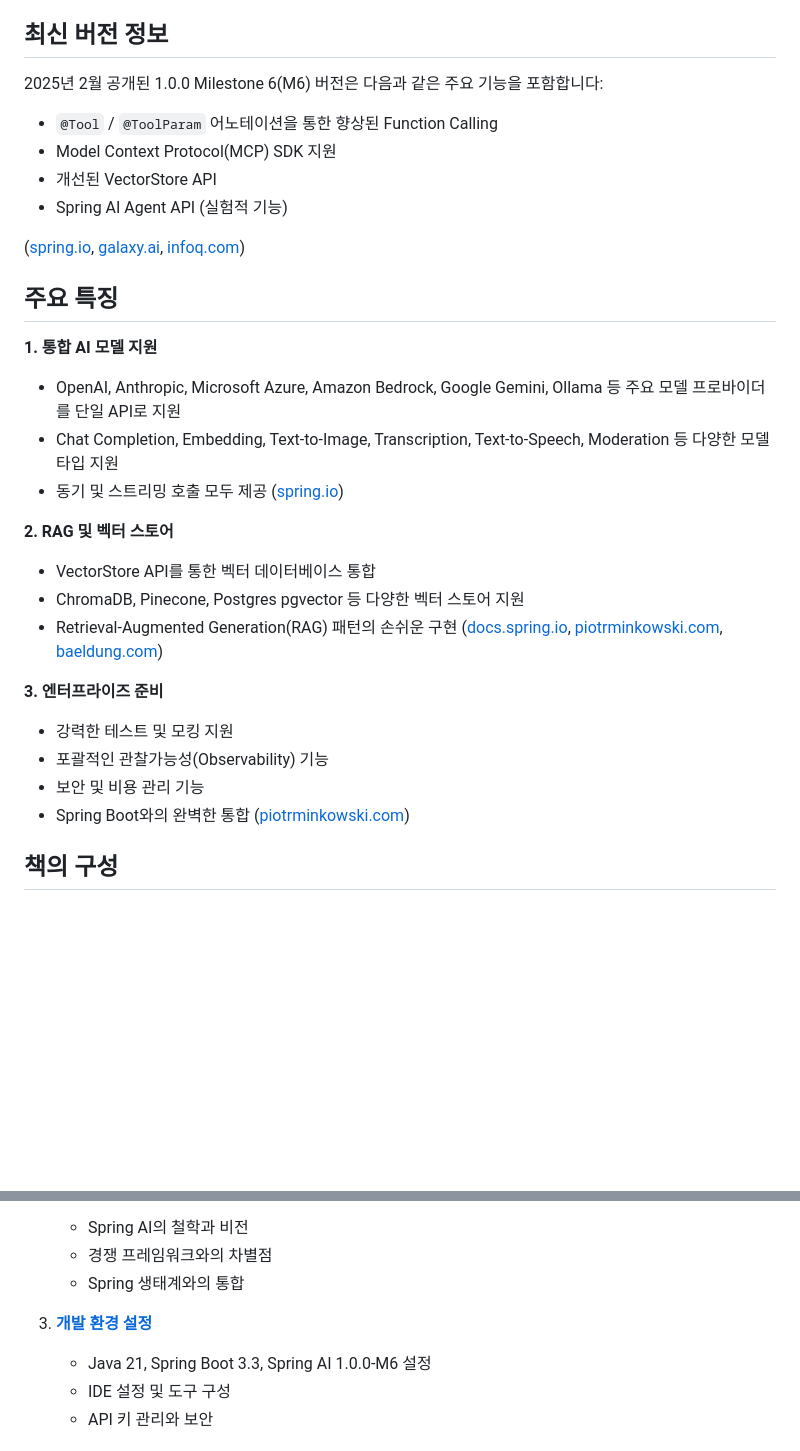
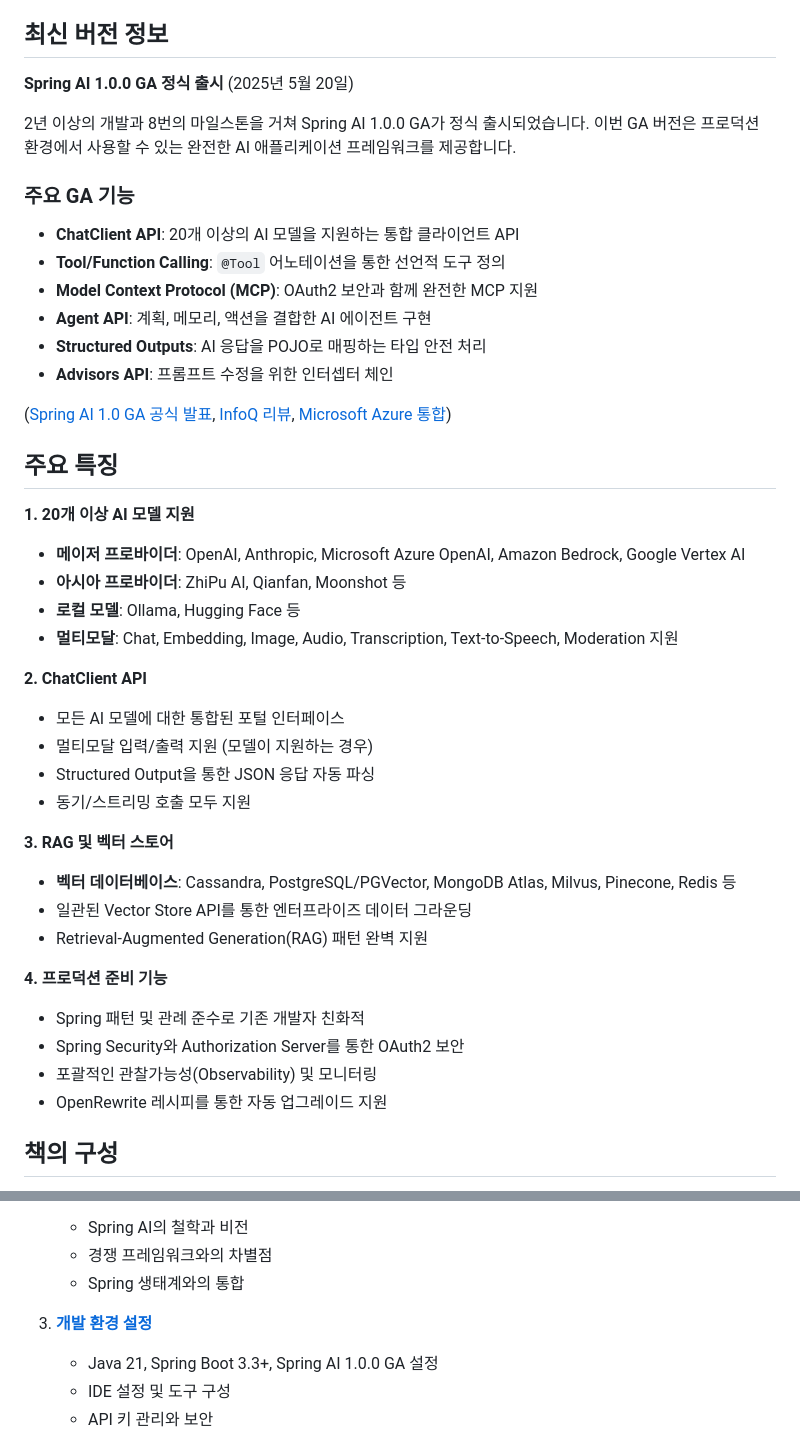
Before and after one commit to revfactory/spring-ai-book, a Markdown page: README.md, 2 parts joined by grey strips. GitHub-like rendering; blank space fills up the shorter version.

```diff
--- a/README.md
+++ b/README.md
@@ -4,31 +4,44 @@ Spring AI는 Spring 생태계의 모듈화·POJO 지향 철학을 AI 도메인
 
 ## 최신 버전 정보
 
-2025년 2월 공개된 1.0.0 Milestone 6(M6) 버전은 다음과 같은 주요 기능을 포함합니다:
-- `@Tool` / `@ToolParam` 어노테이션을 통한 향상된 Function Calling
-- Model Context Protocol(MCP) SDK 지원
-- 개선된 VectorStore API
-- Spring AI Agent API (실험적 기능)
+**Spring AI 1.0.0 GA 정식 출시** (2025년 5월 20일)
 
-([spring.io][1], [galaxy.ai][2], [infoq.com][3])
+2년 이상의 개발과 8번의 마일스톤을 거쳐 Spring AI 1.0.0 GA가 정식 출시되었습니다. 이번 GA 버전은 프로덕션 환경에서 사용할 수 있는 완전한 AI 애플리케이션 프레임워크를 제공합니다.
+
+### 주요 GA 기능
+- **ChatClient API**: 20개 이상의 AI 모델을 지원하는 통합 클라이언트 API
+- **Tool/Function Calling**: `@Tool` 어노테이션을 통한 선언적 도구 정의
+- **Model Context Protocol (MCP)**: OAuth2 보안과 함께 완전한 MCP 지원
+- **Agent API**: 계획, 메모리, 액션을 결합한 AI 에이전트 구현
+- **Structured Outputs**: AI 응답을 POJO로 매핑하는 타입 안전 처리
+- **Advisors API**: 프롬프트 수정을 위한 인터셉터 체인
+
+([Spring AI 1.0 GA 공식 발표](https://spring.io/blog/2025/05/20/spring-ai-1-0-GA-released/), [InfoQ 리뷰](https://www.infoq.com/news/2025/05/spring-ai-1-0-streamlines-apps/), [Microsoft Azure 통합](https://techcommunity.microsoft.com/blog/appsonazureblog/spring-ai-1-0-ga-is-here---build-java-ai-apps-end-to-end-on-azure-today/4414763))
 
 ## 주요 특징
 
-**1. 통합 AI 모델 지원**
-- OpenAI, Anthropic, Microsoft Azure, Amazon Bedrock, Google Gemini, Ollama 등 주요 모델 프로바이더를 단일 API로 지원
-- Chat Completion, Embedding, Text-to-Image, Transcription, Text-to-Speech, Moderation 등 다양한 모델 타입 지원
-- 동기 및 스트리밍 호출 모두 제공 ([spring.io][4])
+**1. 20개 이상 AI 모델 지원**
+- **메이저 프로바이더**: OpenAI, Anthropic, Microsoft Azure OpenAI, Amazon Bedrock, Google Vertex AI
+- **아시아 프로바이더**: ZhiPu AI, Qianfan, Moonshot 등
+- **로컬 모델**: Ollama, Hugging Face 등
+- **멀티모달**: Chat, Embedding, Image, Audio, Transcription, Text-to-Speech, Moderation 지원
 
-**2. RAG 및 벡터 스토어**
-- VectorStore API를 통한 벡터 데이터베이스 통합
-- ChromaDB, Pinecone, Postgres pgvector 등 다양한 벡터 스토어 지원
-- Retrieval-Augmented Generation(RAG) 패턴의 손쉬운 구현 ([docs.spring.io][5], [piotrminkowski.com][6], [baeldung.com][7])
+**2. ChatClient API**
+- 모든 AI 모델에 대한 통합된 포털 인터페이스
+- 멀티모달 입력/출력 지원 (모델이 지원하는 경우)
+- Structured Output을 통한 JSON 응답 자동 파싱
+- 동기/스트리밍 호출 모두 지원
 
-**3. 엔터프라이즈 준비**
-- 강력한 테스트 및 모킹 지원
-- 포괄적인 관찰가능성(Observability) 기능
-- 보안 및 비용 관리 기능
-- Spring Boot와의 완벽한 통합 ([piotrminkowski.com][6])
+**3. RAG 및 벡터 스토어**
+- **벡터 데이터베이스**: Cassandra, PostgreSQL/PGVector, MongoDB Atlas, Milvus, Pinecone, Redis 등
+- 일관된 Vector Store API를 통한 엔터프라이즈 데이터 그라운딩
+- Retrieval-Augmented Generation(RAG) 패턴 완벽 지원
+
+**4. 프로덕션 준비 기능**
+- Spring 패턴 및 관례 준수로 기존 개발자 친화적
+- Spring Security와 Authorization Server를 통한 OAuth2 보안
+- 포괄적인 관찰가능성(Observability) 및 모니터링
+- OpenRewrite 레시피를 통한 자동 업그레이드 지원
 
 ## 책의 구성
 
@@ -51,7 +64,7 @@ Spring AI는 Spring 생태계의 모듈화·POJO 지향 철학을 AI 도메인
    - Spring 생태계와의 통합
 
 3. **[개발 환경 설정](Part01_AI와_Spring_AI_개요/03_Development_Environment_Setup.md)**
-   - Java 21, Spring Boot 3.3, Spring AI 1.0.0-M6 설정
+   - Java 21, Spring Boot 3.3+, Spring AI 1.0.0 GA 설정
    - IDE 설정 및 도구 구성
    - API 키 관리와 보안
 
```
Also changed, not shown: other parts of README.md (+47 -10 lines).
